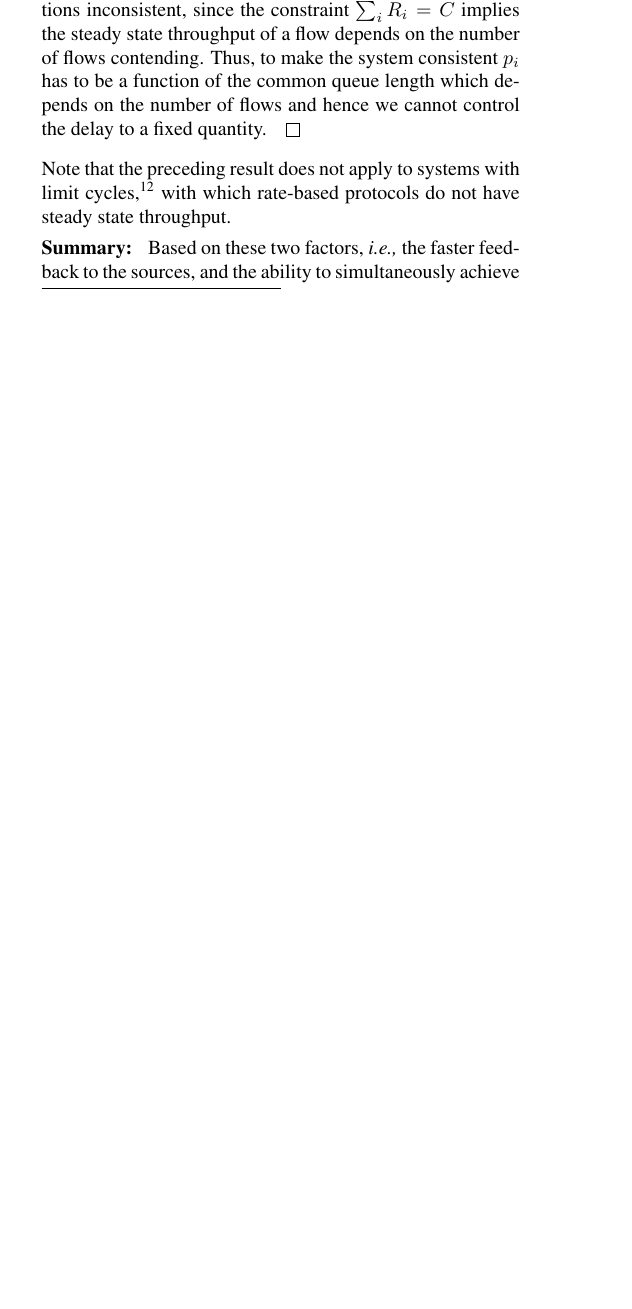
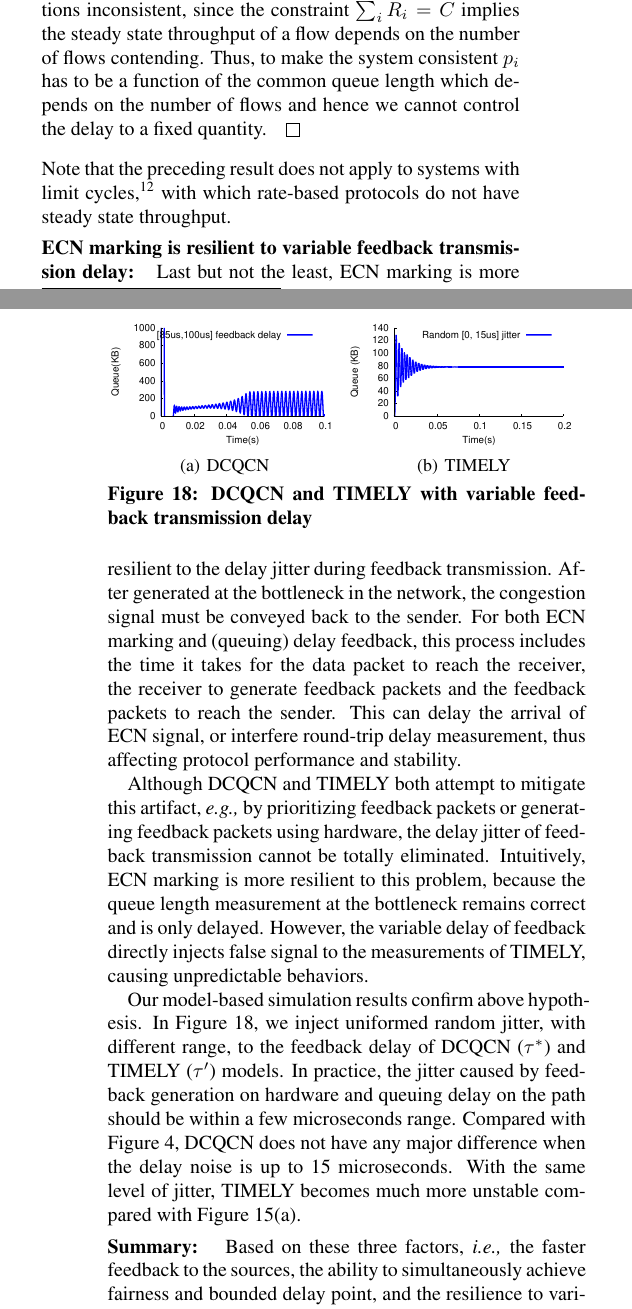
Before and after one commit to jitupadhye-zz/rdma, a LaTeX paper (conext2016/main.tex, which reads conext2016/discussion.tex): part of one column of page 11 of 13 before the commit and two parts of the columns of pages 11 and 12 of 14 after it, the two joined at a grey line, cut so that both start at the same text, the shorter picture padded with empty space. Compiled offline with pdfLaTeX.

Commit message:
add discussion about variable feedback delay (figures need to be fixed)

```diff
--- a/conext2016/discussion.tex
+++ b/conext2016/discussion.tex
@@ -177,9 +177,47 @@ Note that the preceding result does not apply to systems with
 limit cycles,\footnote{Some window-based protocols have limit cycles~\cite{dctcp-analysis}.}
 with which rate-based protocols do not have steady state throughput.
 
+\begin{figure}
+\center
+\subfigure[DCQCN]
+{\includegraphics[width=0.49\columnwidth]{figures/dcqcn_variable_delay.eps}}
+\subfigure[TIMELY]
+{\includegraphics[width=0.49\columnwidth]{figures/timely_variable_delay.eps}}
+\vspace{-1em}
+\caption{DCQCN and TIMELY with variable feedback transmission delay}
+\vspace{-1em}
+\label{fig:variable_delay}
+\end{figure}
+
+\para{ECN marking is resilient to variable feedback transmission delay:}
+Last but not the least, ECN marking is more resilient to the delay jitter during feedback
+transmission. After generated at the bottleneck in the network, the congestion signal must
+be conveyed back to the sender. For both ECN marking and (queuing) delay feedback, this
+process includes the time it takes for the data packet to reach the receiver, the receiver
+to generate feedback packets and the feedback packets to reach the sender. This can delay
+the arrival of ECN signal, or interfere round-trip delay measurement, thus affecting
+protocol performance and stability.
+
+Although DCQCN and TIMELY both attempt to mitigate this artifact, {\em e.g.,} by prioritizing
+feedback packets or generating feedback packets using hardware, the delay jitter of
+feedback transmission cannot be totally eliminated. Intuitively, ECN marking is more
+resilient to this problem, because the queue length measurement at the bottleneck remains
+correct and is only delayed. However, the variable delay of feedback directly injects false signal
+to the measurements of TIMELY, causing unpredictable behaviors.
+
+Our model-based simulation results confirm above hypothesis. In Figure~\ref{fig:variable_delay}, we inject
+uniformed random jitter, with different range, to the feedback delay of DCQCN ($\tau^*$)
+and TIMELY ($\tau '$) models. In practice, the jitter caused by feedback generation on hardware
+and queuing delay on the path should be within a few microseconds range. Compared with
+Figure~\ref{fig:dcqcn_unstable}, DCQCN does not have any major difference when the delay noise is
+up to 15 microseconds. With the same level of jitter, TIMELY becomes much more unstable compared
+with Figure~\ref{fig:timely_fixed_a}.
+
+
 \para{Summary:}
-Based on these two factors, {\em i.e.,} the faster feedback to the sources, and
-the ability to simultaneously achieve fairness and bounded delay point, we argue
+Based on these three factors, {\em i.e.,} the faster feedback to the sources,
+the ability to simultaneously achieve fairness and bounded delay point, and the resilience
+to variable delay of congestion feedback transmission, we argue
 in favor of using ECN instead of delay for congestion control in a data center
 environment. We illustrate this in Figure~\ref{fig:design_choice}.
 
```
Also changed, not shown: conext2016/figures/dcqcn_variable_delay.eps (added), conext2016/figures/timely_variable_delay.eps (added), 2 other files.
